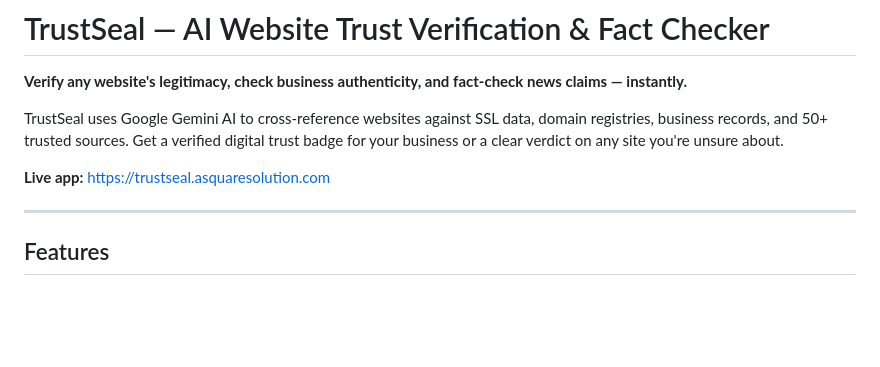
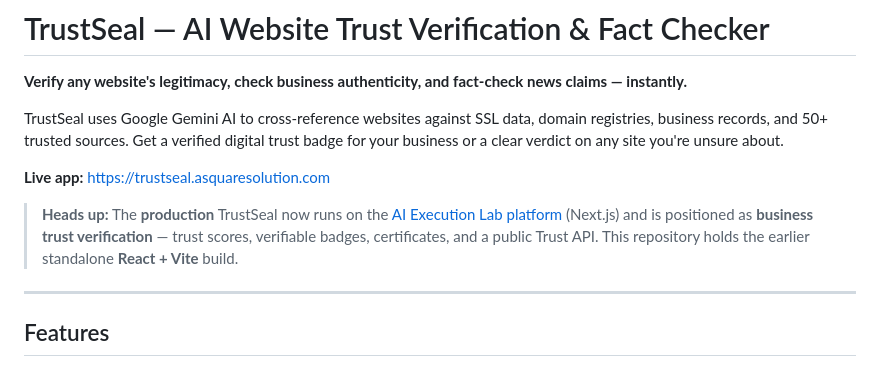
Before and after one commit to asquaresolutions-beep/trustseal, a Markdown page: README.md, the part around the change. Drawn GitHub-style; blank space fills up the shorter version.

Commit message:
docs: point to current production platform

```diff
--- a/README.md
+++ b/README.md
@@ -5,6 +5,8 @@
 TrustSeal uses Google Gemini AI to cross-reference websites against SSL data, domain registries, business records, and 50+ trusted sources. Get a verified digital trust badge for your business or a clear verdict on any site you're unsure about.
 
 **Live app:** https://trustseal.asquaresolution.com
+
+> **Heads up:** The **production** TrustSeal now runs on the [AI Execution Lab platform](https://github.com/asquaresolutions-beep/ai-execution-lab) (Next.js) and is positioned as **business trust verification** — trust scores, verifiable badges, certificates, and a public Trust API. This repository holds the earlier standalone **React + Vite** build.
 
 ---
 
```
